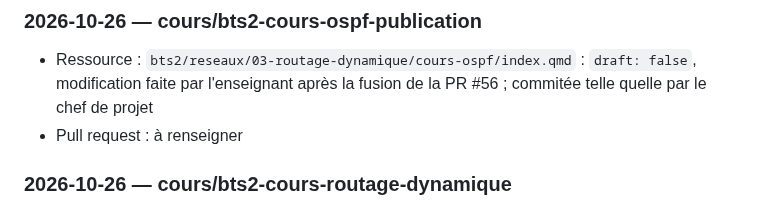
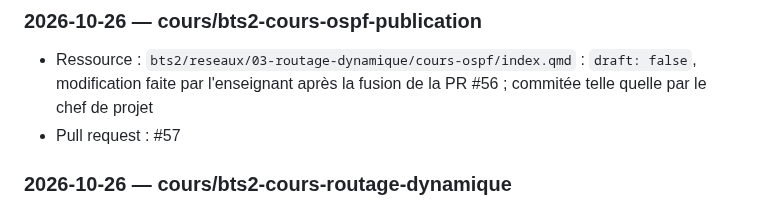
Before and after one commit to jbs-sti/jbs-sti.github.io, a Markdown page: JOURNAL.md, the part around the change. Drawn GitHub-style.

Commit message:
Journal : numéro de PR de la publication du cours routage dynamique
Co-Authored-By: Claude Opus 5.5 <noreply@anthropic.com>

```diff
--- a/JOURNAL.md
+++ b/JOURNAL.md
@@ -191,7 +191,7 @@ Une entrée par tâche, la plus récente en haut. Voir le protocole dans
 ### 2026-10-26 — cours/bts2-cours-ospf-publication
 
 - Ressource : `bts2/reseaux/03-routage-dynamique/cours-ospf/index.qmd` : `draft: false`, modification faite par l'enseignant après la fusion de la PR #56 ; commitée telle quelle par le chef de projet
-- Pull request : à renseigner
+- Pull request : #57
 
 ### 2026-10-26 — cours/bts2-cours-routage-dynamique
 
```
